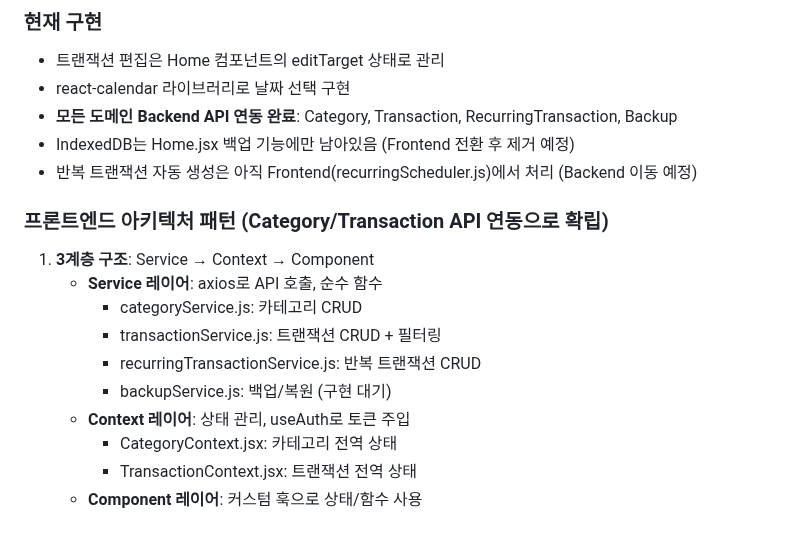
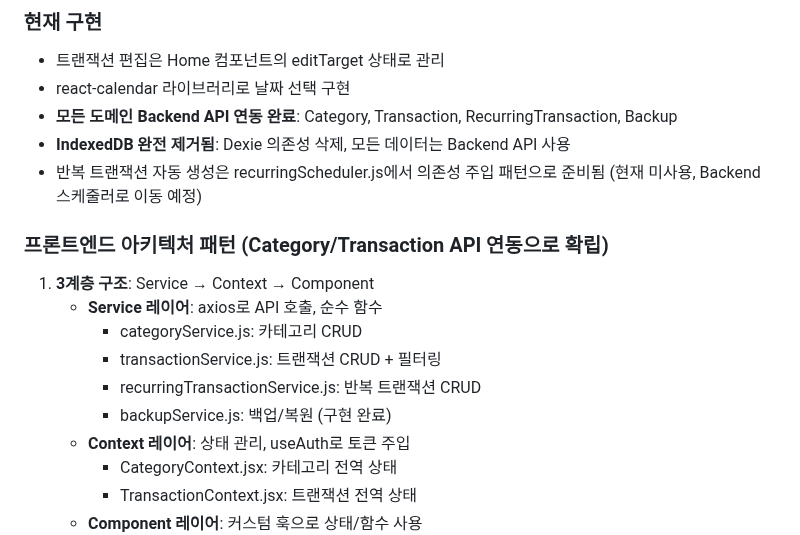
Before and after one commit to tomato-data/household_ledger, a Markdown page: CLAUDE.md, the part around one of its changes. Drawn GitHub-style.

```diff
--- a/CLAUDE.md
+++ b/CLAUDE.md
@@ -202,8 +194,8 @@ household_ledger/
 - 트랜잭션 편집은 Home 컴포넌트의 editTarget 상태로 관리
 - react-calendar 라이브러리로 날짜 선택 구현
 - **모든 도메인 Backend API 연동 완료**: Category, Transaction, RecurringTransaction, Backup
-- IndexedDB는 Home.jsx 백업 기능에만 남아있음 (Frontend 전환 후 제거 예정)
-- 반복 트랜잭션 자동 생성은 아직 Frontend(recurringScheduler.js)에서 처리 (Backend 이동 예정)
+- **IndexedDB 완전 제거됨**: Dexie 의존성 삭제, 모든 데이터는 Backend API 사용
+- 반복 트랜잭션 자동 생성은 recurringScheduler.js에서 의존성 주입 패턴으로 준비됨 (현재 미사용, Backend 스케줄러로 이동 예정)
 
 ### 프론트엔드 아키텍처 패턴 (Category/Transaction API 연동으로 확립)
 1. **3계층 구조**: Service → Context → Component
@@ -211,7 +203,7 @@ household_ledger/
      - categoryService.js: 카테고리 CRUD
      - transactionService.js: 트랜잭션 CRUD + 필터링
      - recurringTransactionService.js: 반복 트랜잭션 CRUD
-     - backupService.js: 백업/복원 (구현 대기)
+     - backupService.js: 백업/복원 (구현 완료)
    - **Context 레이어**: 상태 관리, useAuth로 토큰 주입
      - CategoryContext.jsx: 카테고리 전역 상태
      - TransactionContext.jsx: 트랜잭션 전역 상태
```
Also changed, not shown: other parts of CLAUDE.md (+12 -20 lines), docs/MIGRATION_HISTORY.md (added, +128 -0 lines).
